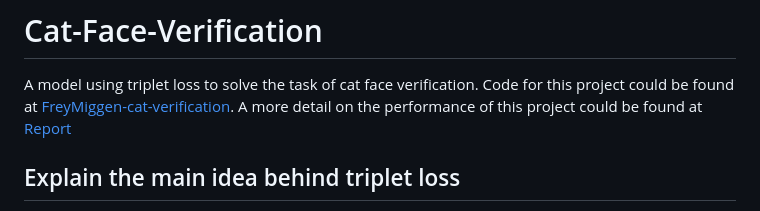
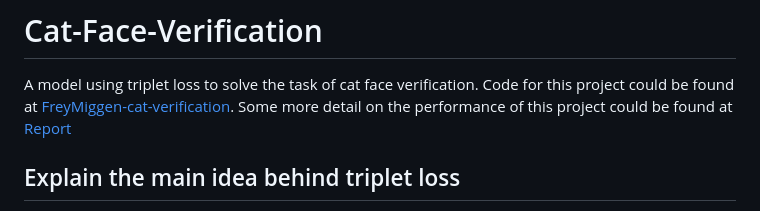
Before and after one commit to FreyMiggen/Cat-Face-Verification, a Markdown page: README.md, the part around the change. Drawn GitHub-style.

```diff
--- a/README.md
+++ b/README.md
@@ -1,6 +1,6 @@
 # Cat-Face-Verification
 A model using triplet loss to solve the task of cat face verification. Code for this project could be found at <a href='https://github.com/FreyMiggen/Cat-Face-Verification/tree/master'>FreyMiggen-cat-verification</a>.
-A more detail on the performance of this project could be found at <a href ='https://freymiggen.github.io/Cat-Face-Verification/'>Report</a>
+Some more detail on the performance of this project could be found at <a href ='https://freymiggen.github.io/Cat-Face-Verification/'>Report</a>
 ## Explain the main idea behind triplet loss
 Please read  <a href="https://omoindrot.github.io/triplet-loss">this artice</a> for the main idea behind triplet loss and its usage in Face Verification.
 This is a project that is similar to one the paper of it is published at <a href="http://cs230.stanford.edu/projects_fall_2019/reports/26251543.pdf">Pet Cat Face Verification and Identification</a>.
```
